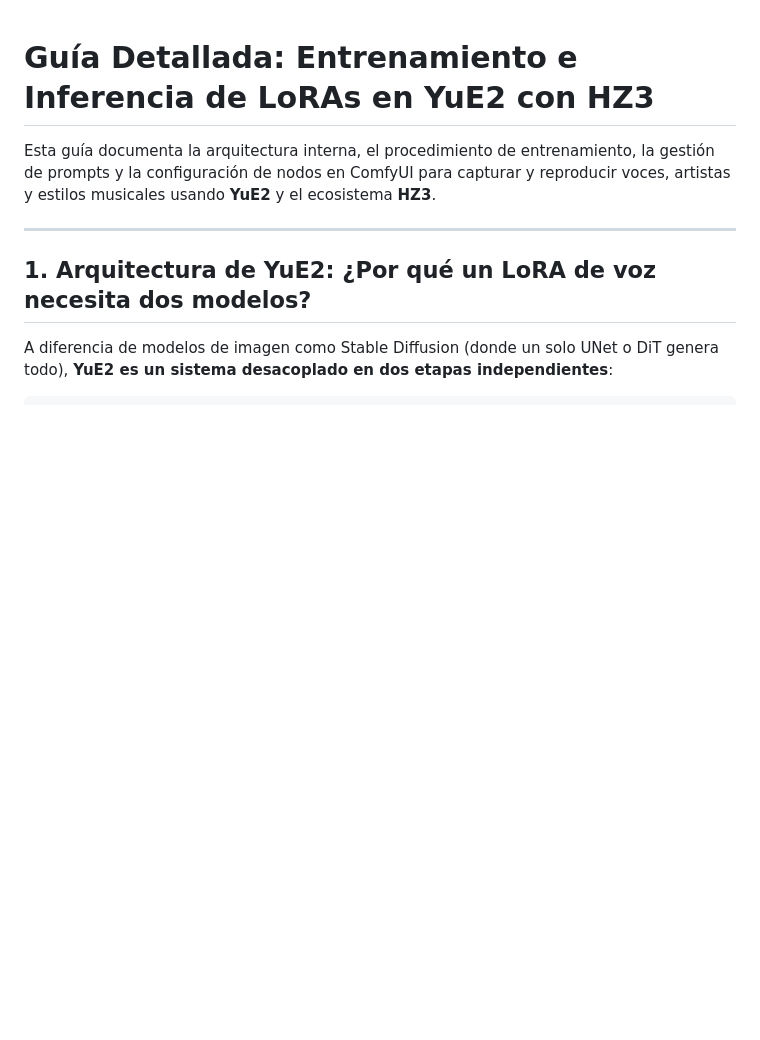
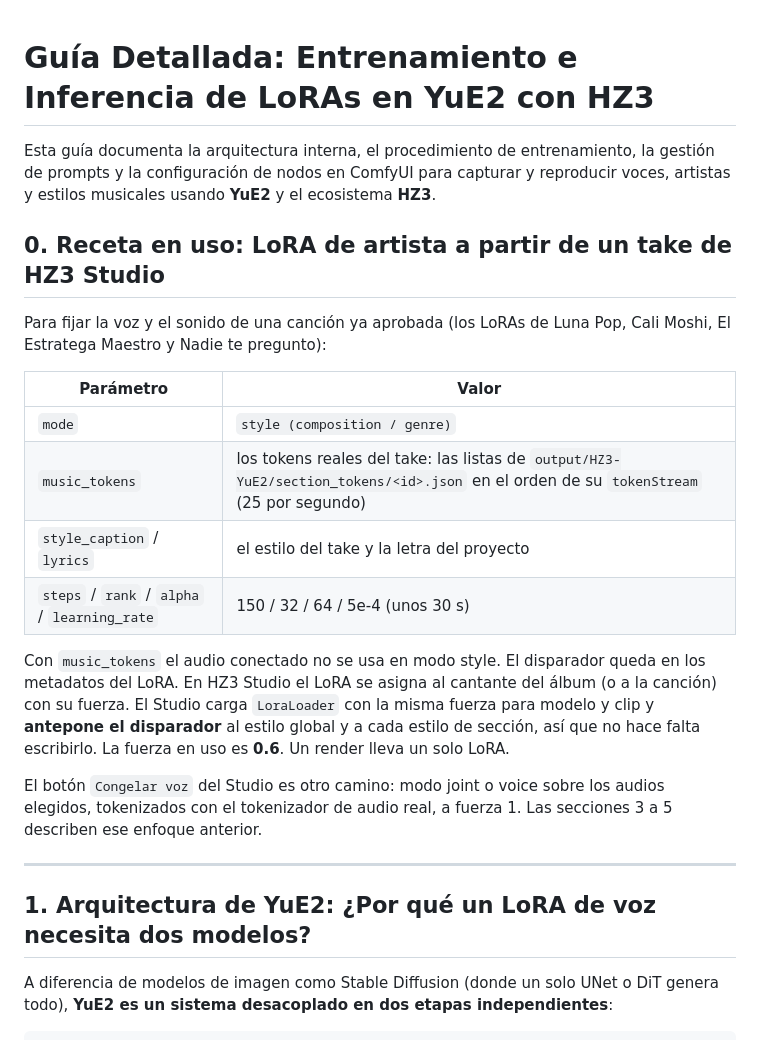
Before and after one commit to H4Z33/ComfyUI-HZ3-YuE2, a Markdown page: GUIA_LORA_YUE2.md, the part around the change. Drawn GitHub-style; blank space fills up the shorter version.

```diff
--- a/GUIA_LORA_YUE2.md
+++ b/GUIA_LORA_YUE2.md
@@ -1,6 +1,26 @@
 # Guía Detallada: Entrenamiento e Inferencia de LoRAs en YuE2 con HZ3
 
 Esta guía documenta la arquitectura interna, el procedimiento de entrenamiento, la gestión de prompts y la configuración de nodos en ComfyUI para capturar y reproducir voces, artistas y estilos musicales usando **YuE2** y el ecosistema **HZ3**.
+
+## 0. Receta en uso: LoRA de artista a partir de un take de HZ3 Studio
+
+Para fijar la voz y el sonido de una canción ya aprobada (los LoRAs de Luna Pop, Cali Moshi, El Estratega Maestro y
+Nadie te pregunto):
+
+| Parámetro | Valor |
+|---|---|
+| `mode` | `style (composition / genre)` |
+| `music_tokens` | los tokens reales del take: las listas de `output/HZ3-YuE2/section_tokens/<id>.json` en el orden de su `tokenStream` (25 por segundo) |
+| `style_caption` / `lyrics` | el estilo del take y la letra del proyecto |
+| `steps` / `rank` / `alpha` / `learning_rate` | 150 / 32 / 64 / 5e-4 (unos 30 s) |
+
+Con `music_tokens` el audio conectado no se usa en modo style. El disparador queda en los metadatos del LoRA. En HZ3 Studio
+el LoRA se asigna al cantante del álbum (o a la canción) con su fuerza. El Studio carga `LoraLoader` con la misma fuerza
+para modelo y clip y **antepone el disparador** al estilo global y a cada estilo de sección, así que no hace falta
+escribirlo. La fuerza en uso es **0.6**. Un render lleva un solo LoRA.
+
+El botón `Congelar voz` del Studio es otro camino: modo joint o voice sobre los audios elegidos, tokenizados con el
+tokenizador de audio real, a fuerza 1. Las secciones 3 a 5 describen ese enfoque anterior.
 
 ---
 
```
Also changed, not shown: README.md (+25 -7 lines).
